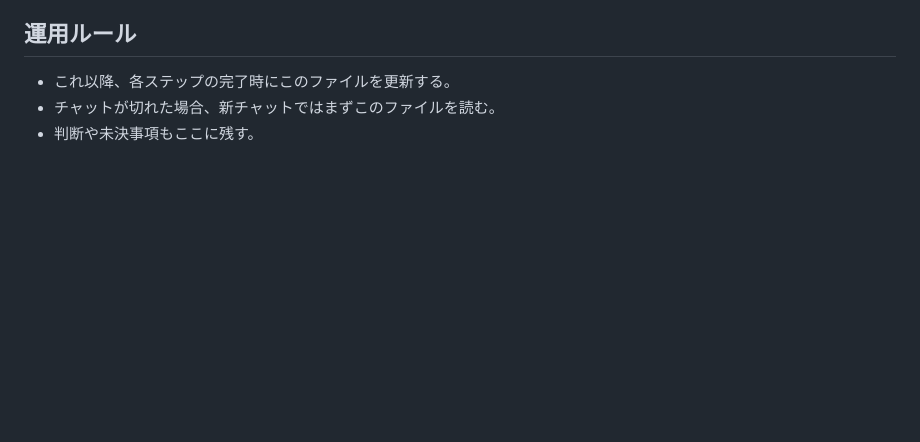
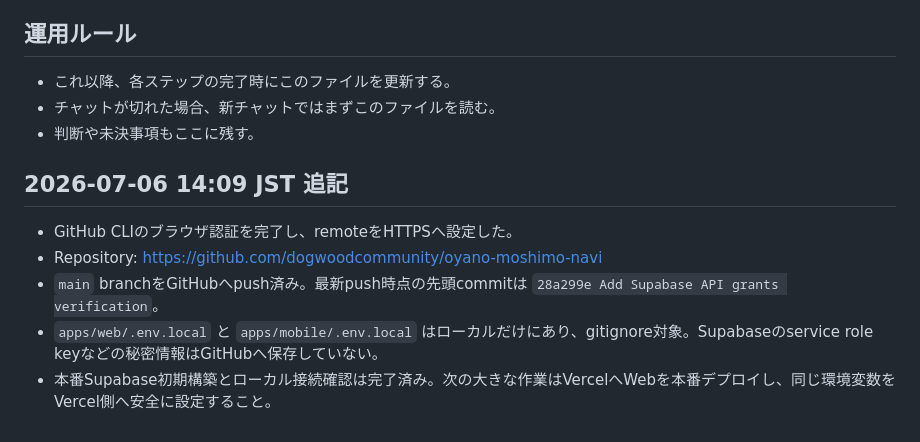
Before and after one commit to dogwoodcommunity/oyano-moshimo-navi, a Markdown page: docs/SESSION_HANDOFF.md, the part around the change. GitHub-like rendering; blank space fills up the shorter version.

Commit message:
Record GitHub handoff status

```diff
--- a/docs/SESSION_HANDOFF.md
+++ b/docs/SESSION_HANDOFF.md
@@ -231,3 +231,11 @@ GitHubが必要な理由:
 - これ以降、各ステップの完了時にこのファイルを更新する。
 - チャットが切れた場合、新チャットではまずこのファイルを読む。
 - 判断や未決事項もここに残す。
+
+## 2026-07-06 14:09 JST 追記
+
+- GitHub CLIのブラウザ認証を完了し、remoteをHTTPSへ設定した。
+- Repository: https://github.com/dogwoodcommunity/oyano-moshimo-navi
+- `main` branchをGitHubへpush済み。最新push時点の先頭commitは `28a299e Add Supabase API grants verification`。
+- `apps/web/.env.local` と `apps/mobile/.env.local` はローカルだけにあり、gitignore対象。Supabaseのservice role keyなどの秘密情報はGitHubへ保存していない。
+- 本番Supabase初期構築とローカル接続確認は完了済み。次の大きな作業はVercelへWebを本番デプロイし、同じ環境変数をVercel側へ安全に設定すること。
```
